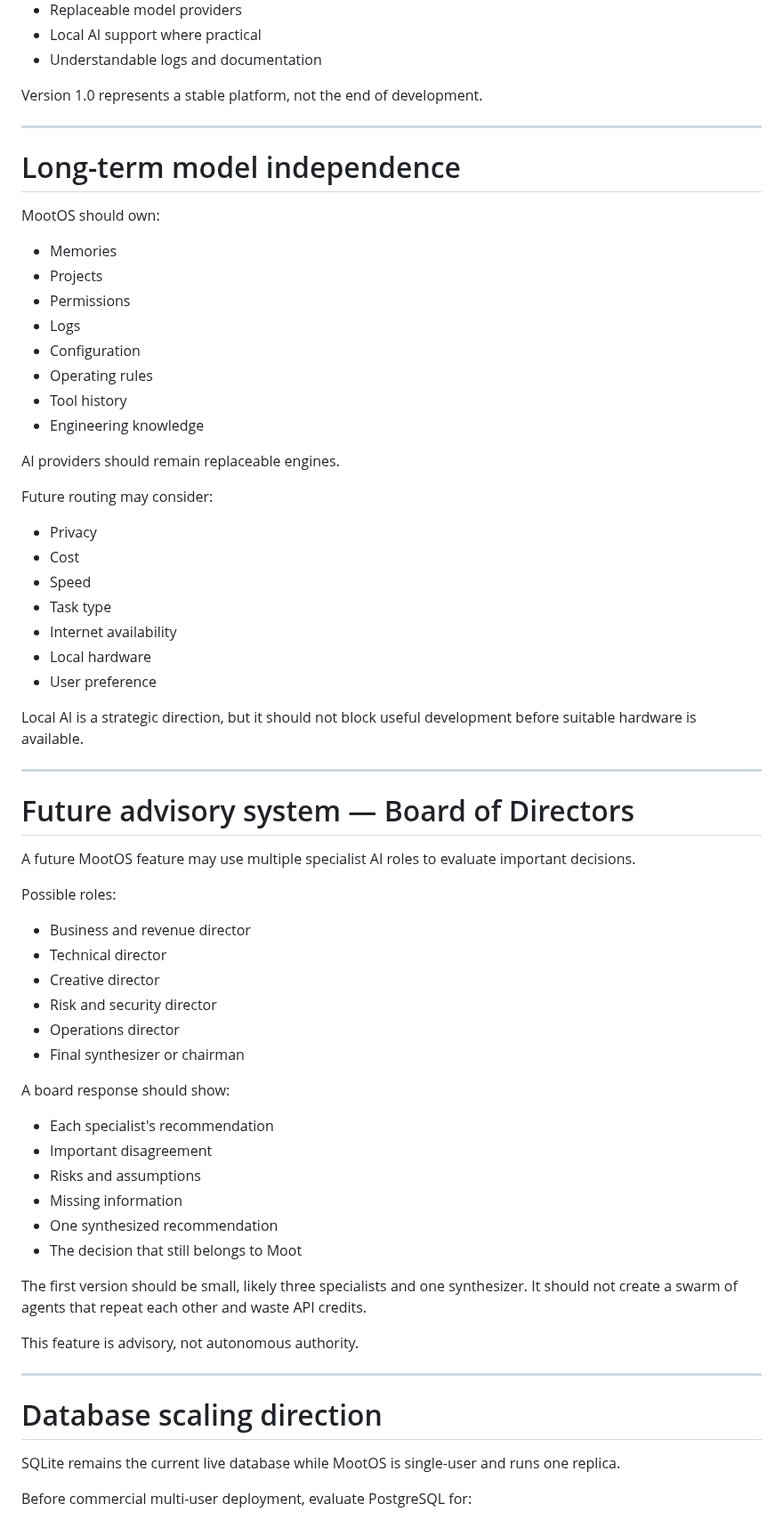
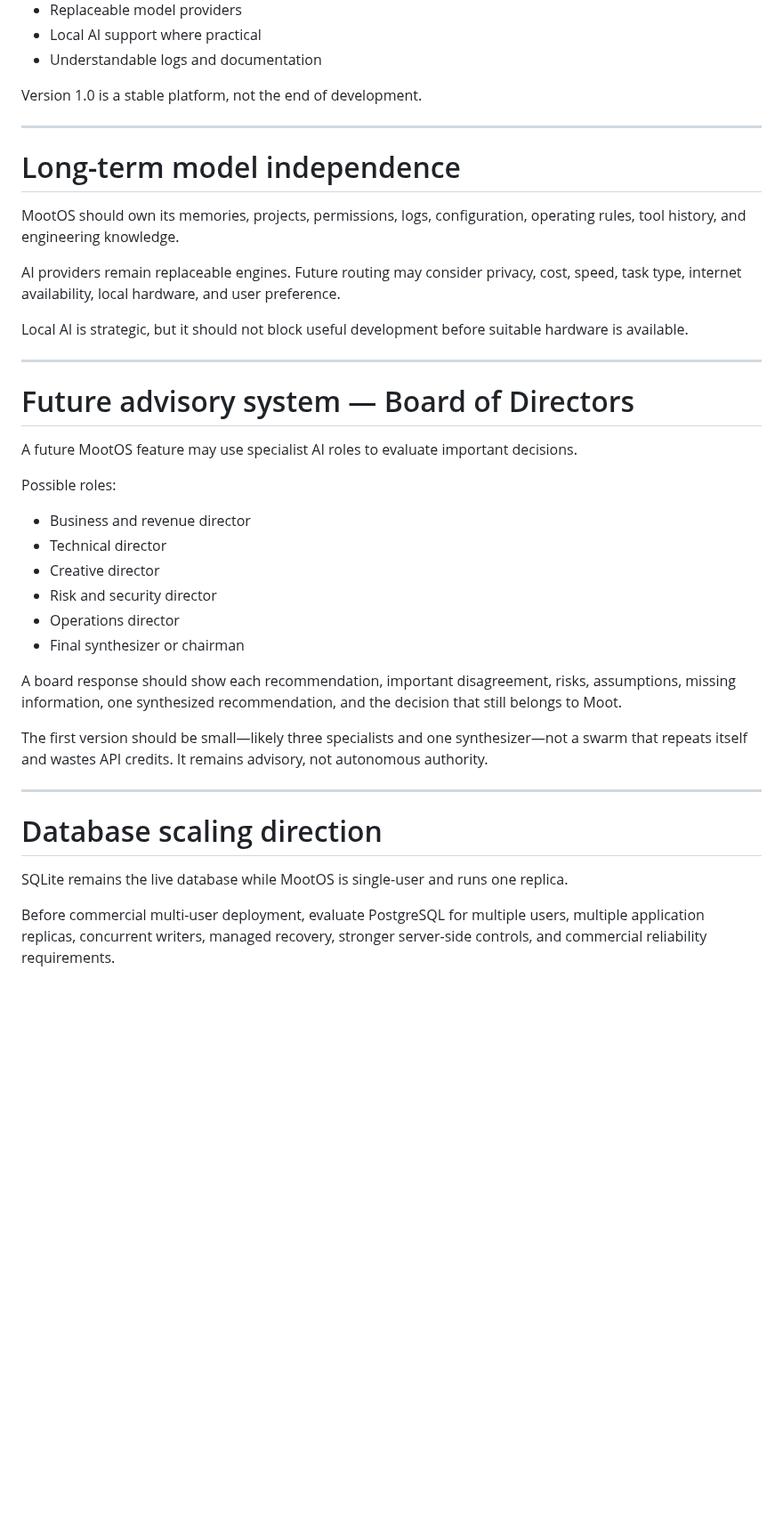
Before and after one commit to mootmoot1/MootOS, a Markdown page: ROADMAP.md, the part around one of its changes. Shown at 89% size. GitHub-like rendering; blank space fills up the shorter version.

Commit message:
docs: update roadmap for foundation hardening

```diff
--- a/ROADMAP.md
+++ b/ROADMAP.md
@@ -319,42 +327,23 @@ Expected platform capabilities:
 - Local AI support where practical
 - Understandable logs and documentation
 
-Version 1.0 represents a stable platform, not the end of development.
+Version 1.0 is a stable platform, not the end of development.
 
 ---
 
 # Long-term model independence
 
-MootOS should own:
+MootOS should own its memories, projects, permissions, logs, configuration, operating rules, tool history, and engineering knowledge.
 
-- Memories
-- Projects
-- Permissions
-- Logs
-- Configuration
-- Operating rules
-- Tool history
-- Engineering knowledge
+AI providers remain replaceable engines. Future routing may consider privacy, cost, speed, task type, internet availability, local hardware, and user preference.
 
-AI providers should remain replaceable engines.
-
-Future routing may consider:
-
-- Privacy
-- Cost
-- Speed
-- Task type
-- Internet availability
-- Local hardware
-- User preference
-
-Local AI is a strategic direction, but it should not block useful development before suitable hardware is available.
+Local AI is strategic, but it should not block useful development before suitable hardware is available.
 
 ---
 
 # Future advisory system — Board of Directors
 
-A future MootOS feature may use multiple specialist AI roles to evaluate important decisions.
+A future MootOS feature may use specialist AI roles to evaluate important decisions.
 
 Possible roles:
 
@@ -365,24 +354,15 @@ Possible roles:
 - Operations director
 - Final synthesizer or chairman
 
-A board response should show:
+A board response should show each recommendation, important disagreement, risks, assumptions, missing information, one synthesized recommendation, and the decision that still belongs to Moot.
 
-- Each specialist's recommendation
-- Important disagreement
-- Risks and assumptions
-- Missing information
-- One synthesized recommendation
-- The decision that still belongs to Moot
-
-The first version should be small, likely three specialists and one synthesizer. It should not create a swarm of agents that repeat each other and waste API credits.
-
-This feature is advisory, not autonomous authority.
+The first version should be small—likely three specialists and one synthesizer—not a swarm that repeats itself and wastes API credits. It remains advisory, not autonomous authority.
 
 ---
 
 # Database scaling direction
 
-SQLite remains the current live database while MootOS is single-user and runs one replica.
+SQLite remains the live database while MootOS is single-user and runs one replica.
 
-Before commercial multi-user deployment, evaluate PostgreSQL for:
+Before commercial multi-user deployment, evaluate PostgreSQL for multiple users, multiple application replicas, concurrent writers, managed recovery, stronger server-side controls, and commercial reliability requirements.
 
```
Also changed, not shown: other parts of ROADMAP.md (+78 -78 lines).
